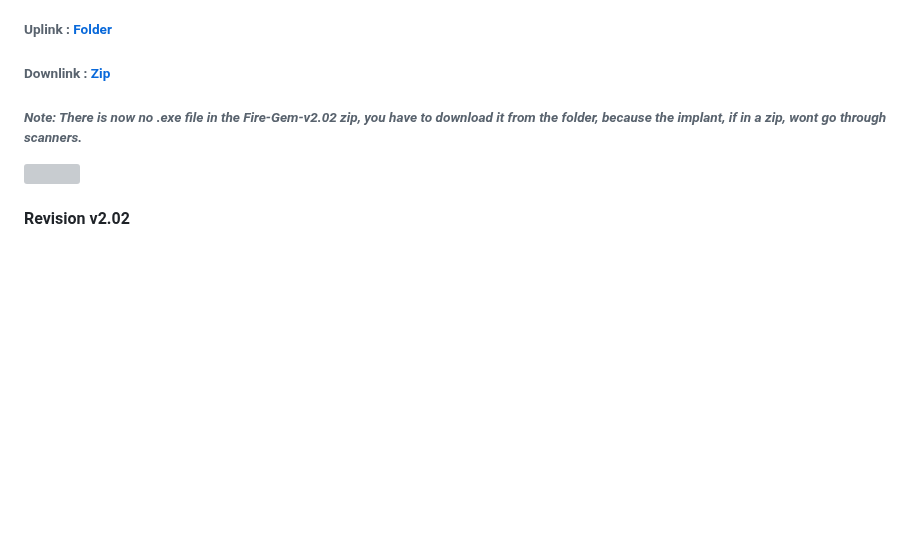
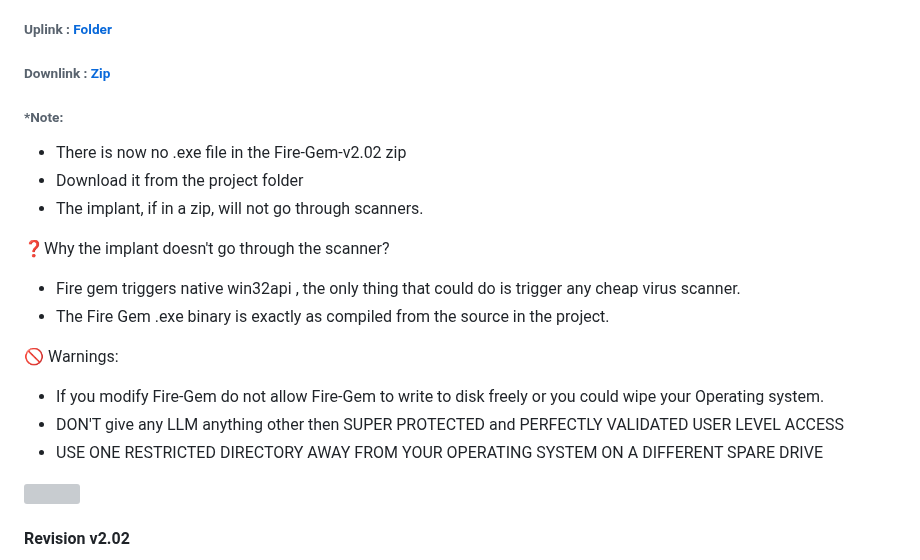
Before and after one commit to mercwar/Fire-Gem, a Markdown page: README.md, the part around the change. Drawn GitHub-style; blank space fills up the shorter version; grey boxes are pictures that could not be loaded.

Commit message:
Revise README with new notes and warnings
Updated note about .exe file availability and added warnings regarding usage and modifications.

```diff
--- a/README.md
+++ b/README.md
@@ -18,9 +18,22 @@
 
 ###### Uplink : <a href="https://github.com/mercwar/Fire-Gem/tree/main/Fire-Gem-v2.02">Folder</a>
 ###### Downlink : <a href="https://github.com/mercwar/Fire-Gem/raw/main/Fire-Gem-v2.02.zip">Zip</a>
-###### *Note: There is now no .exe file in the Fire-Gem-v2.02 zip, you have to download it from the folder, because the implant, if in a zip, wont go through scanners.*
 
+###### *Note:
+- There is now no .exe file in the Fire-Gem-v2.02 zip
+- Download it from the project folder
+- The implant, if in a zip, will not go through scanners.
 
+❓Why the implant doesn't go through the scanner?
+
+- Fire gem triggers native win32api , the only thing that could do is trigger any cheap virus scanner.
+- The Fire Gem .exe binary is exactly as compiled from the source in the project.
+
+🚫 Warnings:
+
+- If you modify Fire-Gem do not allow Fire-Gem to write to disk freely or you could wipe your Operating system.
+- DON'T give any LLM anything other then SUPER PROTECTED and PERFECTLY VALIDATED USER LEVEL ACCESS
+- USE ONE RESTRICTED DIRECTORY AWAY FROM YOUR OPERATING SYSTEM ON A DIFFERENT SPARE DRIVE
 
 <a href="https://mercwar.github.io/Fire-Gem-v2.02.zip"><img src="images/fgi.png"/></a>
 
```
